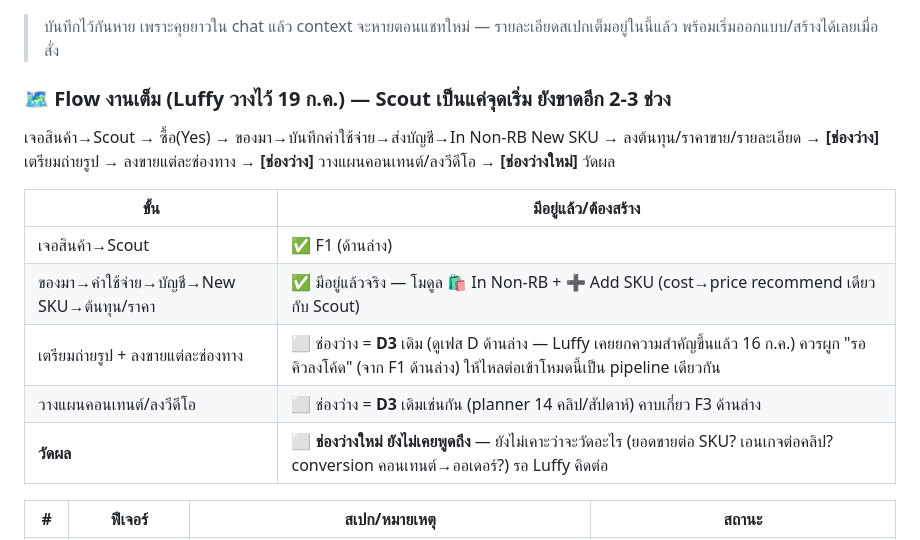
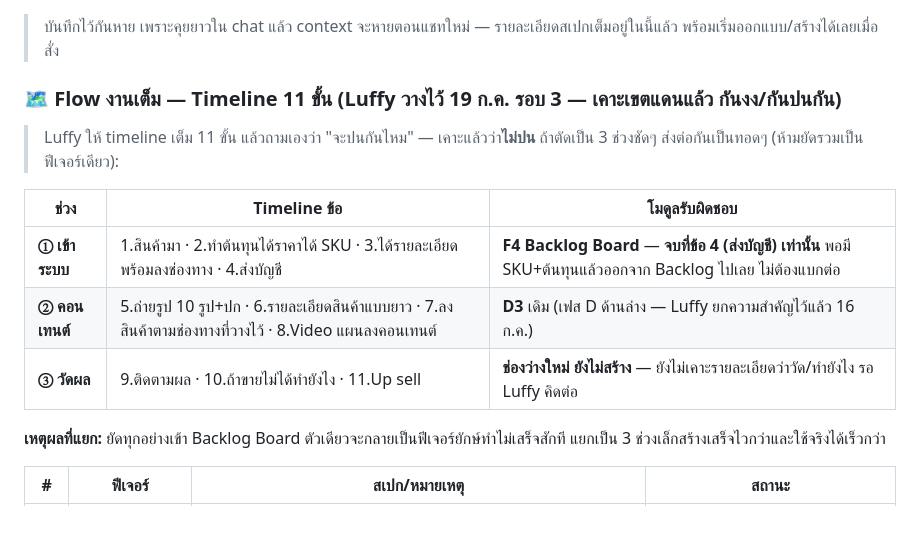
Before and after one commit to Luffy108269/rainbow-online-ops, a Markdown page: RB_Ops_Master_Tracker.md, the part around one of its changes. GitHub-like rendering.

Commit message:
เคาะขอบเขต Backlog Board: จบที่ส่งบัญชี (timeline ข้อ 4) ไม่ลากยาวถึงคอนเทนต์/วัดผล
- Timeline 11 ขั้นเต็ม แบ่ง 3 ช่วง: F4 Backlog(1-4) / D3(5-8) / วัดผล gap ใหม่(9-11)
- F4 redesign: user ที่ถูกมอบหมายกรอกฟิลด์บรรยาย (ตรงฟอร์ม Add SKU ไม่มีทุน) →
  Luffy/Assist รีวิวทีละ SKU → เลือกส่งเข้า +SKU หรือ In Non-RB
- บันทึกว่าไอเดียเช็ค web_status ตอนรีวิว ถูกเสนอแล้วตัดทิ้งแล้ว (Luffy สั่ง ignore)
- ทำเครื่องหมายว่า mockup กริดที่ push ไปแล้ว (B3.107) ตกยุค ต้องสร้างใหม่ตาม flow นี้

```diff
--- a/RB_Ops_Master_Tracker.md
+++ b/RB_Ops_Master_Tracker.md
@@ -70,16 +70,16 @@
 ## 🆕 ฟีเจอร์ใหม่ที่คุยไว้ 18-19 ก.ค. 2569 — ยังไม่เข้าคิว
 > บันทึกไว้กันหาย เพราะคุยยาวใน chat แล้ว context จะหายตอนแชทใหม่ — รายละเอียดสเปกเต็มอยู่ในนี้แล้ว พร้อมเริ่มออกแบบ/สร้างได้เลยเมื่อสั่ง
 
-### 🗺️ Flow งานเต็ม (Luffy วางไว้ 19 ก.ค.) — Scout เป็นแค่จุดเริ่ม ยังขาดอีก 2-3 ช่วง
-เจอสินค้า→Scout → ซื้อ(Yes) → ของมา→บันทึกค่าใช้จ่าย→ส่งบัญชี→In Non-RB New SKU → ลงต้นทุน/ราคาขาย/รายละเอียด → **[ช่องว่าง]** เตรียมถ่ายรูป → ลงขายแต่ละช่องทาง → **[ช่องว่าง]** วางแผนคอนเทนต์/ลงวีดีโอ → **[ช่องว่างใหม่]** วัดผล
+### 🗺️ Flow งานเต็ม — Timeline 11 ขั้น (Luffy วางไว้ 19 ก.ค. รอบ 3 — เคาะเขตแดนแล้ว กันงง/กันปนกัน)
+> Luffy ให้ timeline เต็ม 11 ขั้น แล้วถามเองว่า "จะปนกันไหม" — เคาะแล้วว่า**ไม่ปน** ถ้าตัดเป็น 3 ช่วงชัดๆ ส่งต่อกันเป็นทอดๆ (ห้ามยัดรวมเป็นฟีเจอร์เดียว):
 
-| ขั้น | มีอยู่แล้ว/ต้องสร้าง |
-|---|---|
-| เจอสินค้า→Scout | ✅ F1 (ด้านล่าง) |
-| ของมา→ค่าใช้จ่าย→บัญชี→New SKU→ต้นทุน/ราคา | ✅ มีอยู่แล้วจริง — โมดูล 🛍 In Non-RB + ➕ Add SKU (cost→price recommend เดียวกับ Scout) |
-| เตรียมถ่ายรูป + ลงขายแต่ละช่องทาง | ⬜ ช่องว่าง = **D3** เดิม (ดูเฟส D ด้านล่าง — Luffy เคยยกความสำคัญขึ้นแล้ว 16 ก.ค.) ควรผูก "รอคิวลงโค้ด" (จาก F1 ด้านล่าง) ให้ไหลต่อเข้าโหมดนี้เป็น pipeline เดียวกัน |
-| วางแผนคอนเทนต์/ลงวีดีโอ | ⬜ ช่องว่าง = **D3** เดิมเช่นกัน (planner 14 คลิป/สัปดาห์) คาบเกี่ยว F3 ด้านล่าง |
-| **วัดผล** | ⬜ **ช่องว่างใหม่ ยังไม่เคยพูดถึง** — ยังไม่เคาะว่าจะวัดอะไร (ยอดขายต่อ SKU? เอนเกจต่อคลิป? conversion คอนเทนต์→ออเดอร์?) รอ Luffy คิดต่อ |
+| ช่วง | Timeline ข้อ | โมดูลรับผิดชอบ |
+|---|---|---|
+| **① เข้าระบบ** | 1.สินค้ามา · 2.ทำต้นทุนได้ราคาได้ SKU · 3.ได้รายละเอียดพร้อมลงช่องทาง · 4.ส่งบัญชี | **F4 Backlog Board** — **จบที่ข้อ 4 (ส่งบัญชี) เท่านั้น** พอมี SKU+ต้นทุนแล้วออกจาก Backlog ไปเลย ไม่ต้องแบกต่อ |
+| **② คอนเทนต์** | 5.ถ่ายรูป 10 รูป+ปก · 6.รายละเอียดสินค้าแบบยาว · 7.ลงสินค้าตามช่องทางที่วางไว้ · 8.Video แผนลงคอนเทนต์ | **D3** เดิม (เฟส D ด้านล่าง — Luffy ยกความสำคัญไว้แล้ว 16 ก.ค.) |
+| **③ วัดผล** | 9.ติดตามผล · 10.ถ้าขายไม่ได้ทำยังไง · 11.Up sell | **ช่องว่างใหม่ ยังไม่สร้าง** — ยังไม่เคาะรายละเอียดว่าวัด/ทำยังไง รอ Luffy คิดต่อ |
+
+**เหตุผลที่แยก:** ยัดทุกอย่างเข้า Backlog Board ตัวเดียวจะกลายเป็นฟีเจอร์ยักษ์ทำไม่เสร็จสักที แยกเป็น 3 ช่วงเล็กสร้างเสร็จไวกว่าและใช้จริงได้เร็วกว่า
 
 | # | ฟีเจอร์ | สเปก/หมายเหตุ | สถานะ |
 |---|---|---|---|
```
Also changed, not shown: other parts of RB_Ops_Master_Tracker.md (+1 -1 lines).
